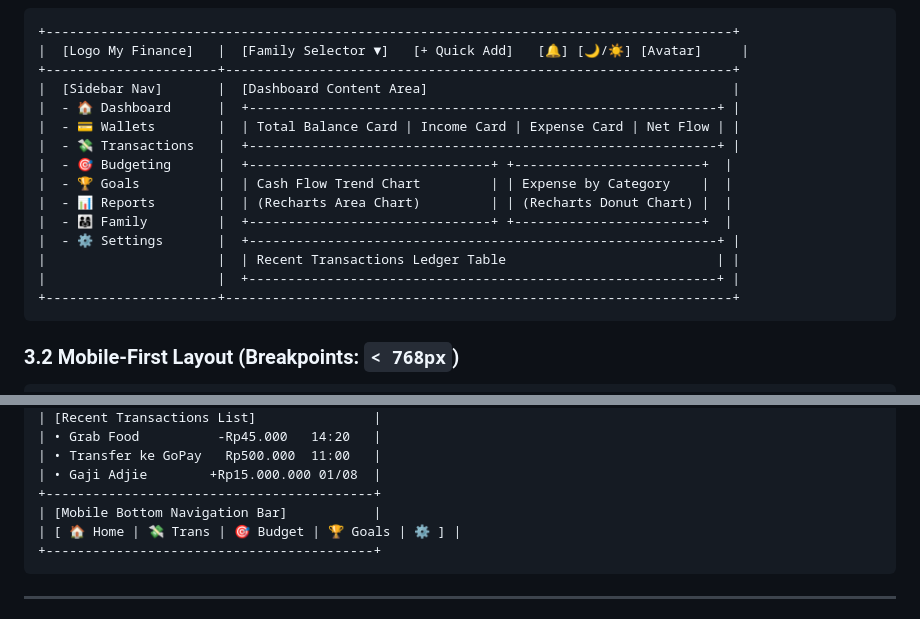
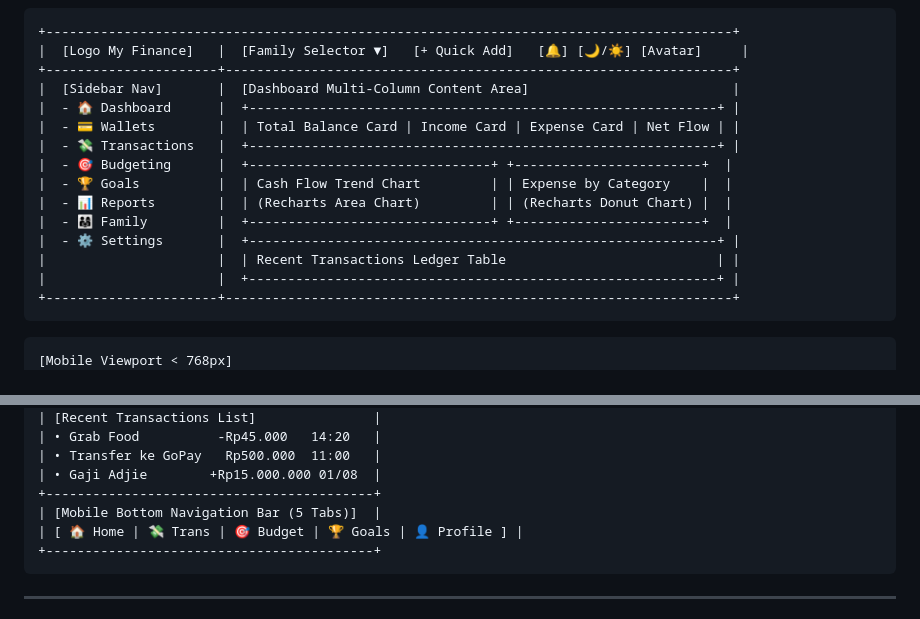
Before and after one commit to adjiehf231/my_finance, a Markdown page: docs/UI_UX.md, 2 parts joined by grey strips. Drawn GitHub-style.

````diff
--- a/docs/UI_UX.md
+++ b/docs/UI_UX.md
@@ -66,7 +67,7 @@ Semantic Functional Colors:
 +----------------------------------------------------------------------------------------+
 |  [Logo My Finance]   |  [Family Selector ▼]   [+ Quick Add]   [🔔] [🌙/☀️] [Avatar]     |
 +----------------------+-----------------------------------------------------------------+
-|  [Sidebar Nav]       |  [Dashboard Content Area]                                       |
+|  [Sidebar Nav]       |  [Dashboard Multi-Column Content Area]                          |
 |  - 🏠 Dashboard      |  +------------------------------------------------------------+ |
 |  - 💳 Wallets        |  | Total Balance Card | Income Card | Expense Card | Net Flow | |
 |  - 💸 Transactions   |  +------------------------------------------------------------+ |
@@ -80,8 +81,8 @@ Semantic Functional Colors:
 +----------------------+-----------------------------------------------------------------+
 ```
 
-### 3.2 Mobile-First Layout (Breakpoints: `< 768px`)
 ```
+[Mobile Viewport < 768px]
 +------------------------------------------+
 | [Avatar] Hi, Sarah! 👋       [🔔] [🌙]   |
 | Family: Adjie Family                     |
@@ -101,8 +102,8 @@ Semantic Functional Colors:
 | • Transfer ke GoPay   Rp500.000  11:00   |
 | • Gaji Adjie        +Rp15.000.000 01/08  |
 +------------------------------------------+
-| [Mobile Bottom Navigation Bar]           |
-| [ 🏠 Home | 💸 Trans | 🎯 Budget | 🏆 Goals | ⚙️ ] |
+| [Mobile Bottom Navigation Bar (5 Tabs)]  |
+| [ 🏠 Home | 💸 Trans | 🎯 Budget | 🏆 Goals | 👤 Profile ] |
 +------------------------------------------+
 ```
 
````
Also changed, not shown: other parts of docs/UI_UX.md (+47 -46 lines).
